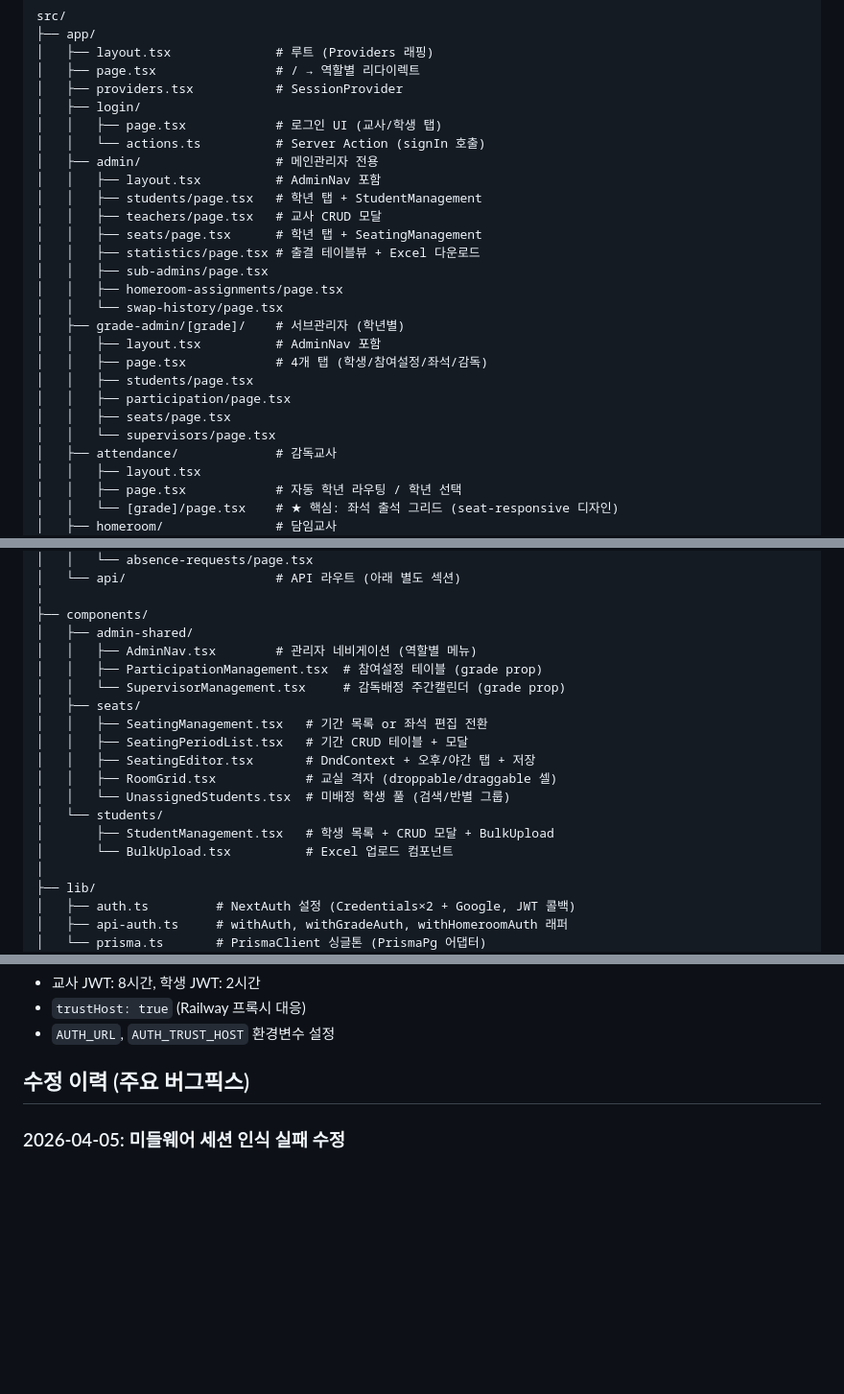
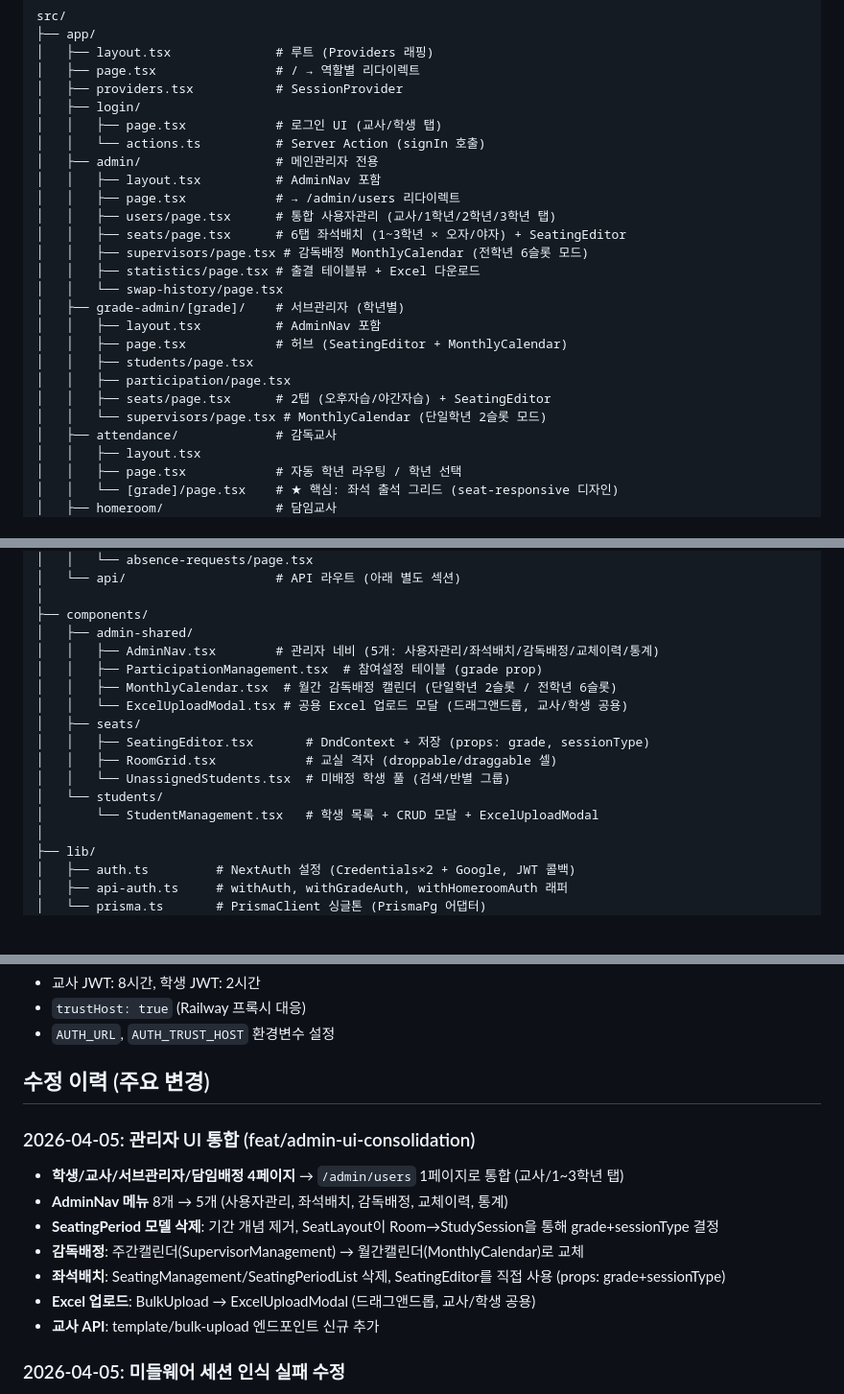
Before and after one commit to ChoisMath/selfstudy, a Markdown page: .claude/PROJECT_MAP.md, 3 parts joined by grey strips. Shown at 96% size. Drawn GitHub-style; blank space fills up the shorter version.

Commit message:
docs: update PROJECT_MAP.md with admin UI consolidation changes
Co-Authored-By: Claude Opus 4.6 (1M context) <noreply@anthropic.com>

```diff
--- a/.claude/PROJECT_MAP.md
+++ b/.claude/PROJECT_MAP.md
@@ -33,20 +33,19 @@ src/
 │   │   └── actions.ts          # Server Action (signIn 호출)
 │   ├── admin/                  # 메인관리자 전용
 │   │   ├── layout.tsx          # AdminNav 포함
-│   │   ├── students/page.tsx   # 학년 탭 + StudentManagement
-│   │   ├── teachers/page.tsx   # 교사 CRUD 모달
-│   │   ├── seats/page.tsx      # 학년 탭 + SeatingManagement
+│   │   ├── page.tsx            # → /admin/users 리다이렉트
+│   │   ├── users/page.tsx      # 통합 사용자관리 (교사/1학년/2학년/3학년 탭)
+│   │   ├── seats/page.tsx      # 6탭 좌석배치 (1~3학년 × 오자/야자) + SeatingEditor
+│   │   ├── supervisors/page.tsx # 감독배정 MonthlyCalendar (전학년 6슬롯 모드)
 │   │   ├── statistics/page.tsx # 출결 테이블뷰 + Excel 다운로드
-│   │   ├── sub-admins/page.tsx
-│   │   ├── homeroom-assignments/page.tsx
 │   │   └── swap-history/page.tsx
 │   ├── grade-admin/[grade]/    # 서브관리자 (학년별)
 │   │   ├── layout.tsx          # AdminNav 포함
-│   │   ├── page.tsx            # 4개 탭 (학생/참여설정/좌석/감독)
+│   │   ├── page.tsx            # 허브 (SeatingEditor + MonthlyCalendar)
 │   │   ├── students/page.tsx
 │   │   ├── participation/page.tsx
-│   │   ├── seats/page.tsx
-│   │   └── supervisors/page.tsx
+│   │   ├── seats/page.tsx      # 2탭 (오후자습/야간자습) + SeatingEditor
+│   │   └── supervisors/page.tsx # MonthlyCalendar (단일학년 2슬롯 모드)
 │   ├── attendance/             # 감독교사
 │   │   ├── layout.tsx
 │   │   ├── page.tsx            # 자동 학년 라우팅 / 학년 선택
@@ -68,18 +67,16 @@ src/
 │
 ├── components/
 │   ├── admin-shared/
-│   │   ├── AdminNav.tsx        # 관리자 네비게이션 (역할별 메뉴)
+│   │   ├── AdminNav.tsx        # 관리자 네비 (5개: 사용자관리/좌석배치/감독배정/교체이력/통계)
 │   │   ├── ParticipationManagement.tsx  # 참여설정 테이블 (grade prop)
-│   │   └── SupervisorManagement.tsx     # 감독배정 주간캘린더 (grade prop)
+│   │   ├── MonthlyCalendar.tsx  # 월간 감독배정 캘린더 (단일학년 2슬롯 / 전학년 6슬롯)
+│   │   └── ExcelUploadModal.tsx # 공용 Excel 업로드 모달 (드래그앤드롭, 교사/학생 공용)
 │   ├── seats/
-│   │   ├── SeatingManagement.tsx   # 기간 목록 or 좌석 편집 전환
-│   │   ├── SeatingPeriodList.tsx   # 기간 CRUD 테이블 + 모달
-│   │   ├── SeatingEditor.tsx       # DndContext + 오후/야간 탭 + 저장
+│   │   ├── SeatingEditor.tsx       # DndContext + 저장 (props: grade, sessionType)
 │   │   ├── RoomGrid.tsx            # 교실 격자 (droppable/draggable 셀)
 │   │   └── UnassignedStudents.tsx  # 미배정 학생 풀 (검색/반별 그룹)
 │   └── students/
-│       ├── StudentManagement.tsx   # 학생 목록 + CRUD 모달 + BulkUpload
-│       └── BulkUpload.tsx          # Excel 업로드 컴포넌트
+│       └── StudentManagement.tsx   # 학생 목록 + CRUD 모달 + ExcelUploadModal
 │
 ├── lib/
 │   ├── auth.ts         # NextAuth 설정 (Credentials×2 + Google, JWT 콜백)
@@ -207,7 +206,16 @@ Teacher ──< TeacherRole (admin/supervisor/homeroom)
 - `trustHost: true` (Railway 프록시 대응)
 - `AUTH_URL`, `AUTH_TRUST_HOST` 환경변수 설정
 
-## 수정 이력 (주요 버그픽스)
+## 수정 이력 (주요 변경)
+
+### 2026-04-05: 관리자 UI 통합 (feat/admin-ui-consolidation)
+- **학생/교사/서브관리자/담임배정 4페이지** → `/admin/users` 1페이지로 통합 (교사/1~3학년 탭)
+- **AdminNav 메뉴** 8개 → 5개 (사용자관리, 좌석배치, 감독배정, 교체이력, 통계)
+- **SeatingPeriod 모델 삭제**: 기간 개념 제거, SeatLayout이 Room→StudySession을 통해 grade+sessionType 결정
+- **감독배정**: 주간캘린더(SupervisorManagement) → 월간캘린더(MonthlyCalendar)로 교체
+- **좌석배치**: SeatingManagement/SeatingPeriodList 삭제, SeatingEditor를 직접 사용 (props: grade+sessionType)
+- **Excel 업로드**: BulkUpload → ExcelUploadModal (드래그앤드롭, 교사/학생 공용)
+- **교사 API**: template/bulk-upload 엔드포인트 신규 추가
 
 ### 2026-04-05: 미들웨어 세션 인식 실패 수정
 - **증상**: 로그인 성공 후 모든 보호 경로에서 307 → `/login` 리다이렉트 (앱 사용 불가)
```
Also changed, not shown: other parts of .claude/PROJECT_MAP.md (+9 -7 lines).
